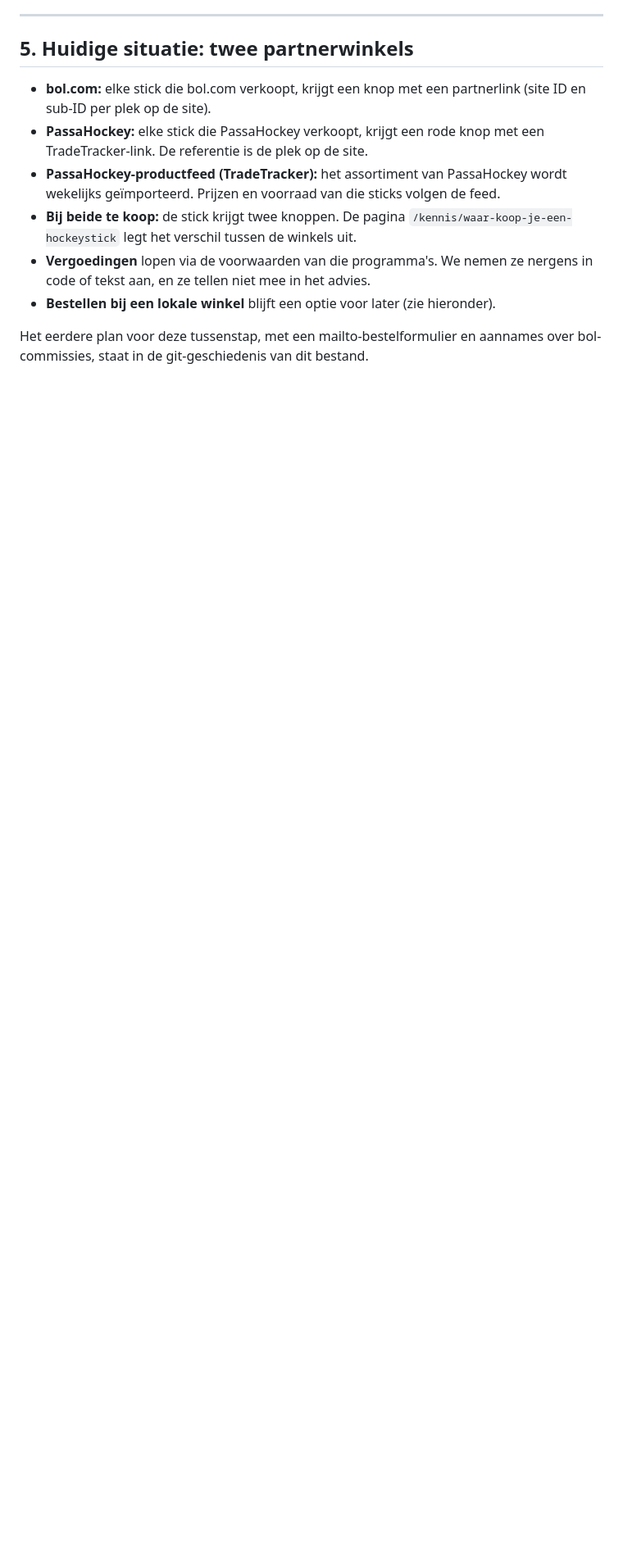
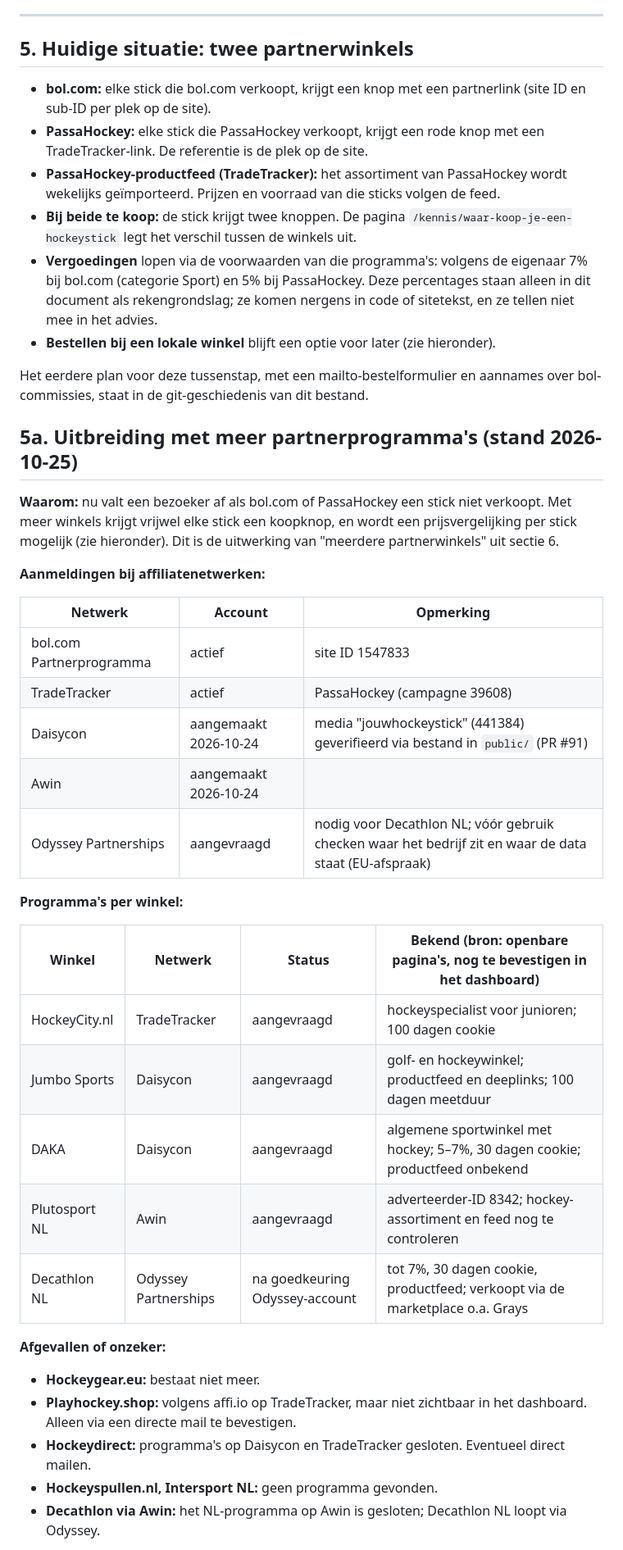
Before and after one commit to buursinkhans/jouwhockeystick, a Markdown page: docs/business-model.md, the part around one of its changes. Shown at 82% size. Rendered like a GitHub page; blank space fills up the shorter version.

```diff
--- a/docs/business-model.md
+++ b/docs/business-model.md
@@ -95,7 +95,39 @@ De ontwikkelinstructie hecht terecht veel waarde aan uitlegbaar advies en betrou
 - **PassaHockey:** elke stick die PassaHockey verkoopt, krijgt een rode knop met een TradeTracker-link. De referentie is de plek op de site.
 - **PassaHockey-productfeed (TradeTracker):** het assortiment van PassaHockey wordt wekelijks geïmporteerd. Prijzen en voorraad van die sticks volgen de feed.
 - **Bij beide te koop:** de stick krijgt twee knoppen. De pagina `/kennis/waar-koop-je-een-hockeystick` legt het verschil tussen de winkels uit.
-- **Vergoedingen** lopen via de voorwaarden van die programma's. We nemen ze nergens in code of tekst aan, en ze tellen niet mee in het advies.
+- **Vergoedingen** lopen via de voorwaarden van die programma's: volgens de eigenaar 7% bij bol.com (categorie Sport) en 5% bij PassaHockey. Deze percentages staan alleen in dit document als rekengrondslag; ze komen nergens in code of sitetekst, en ze tellen niet mee in het advies.
 - **Bestellen bij een lokale winkel** blijft een optie voor later (zie hieronder).
 
 Het eerdere plan voor deze tussenstap, met een mailto-bestelformulier en aannames over bol-commissies, staat in de git-geschiedenis van dit bestand.
+
+## 5a. Uitbreiding met meer partnerprogramma's (stand 2026-10-25)
+
+**Waarom:** nu valt een bezoeker af als bol.com of PassaHockey een stick niet verkoopt. Met meer winkels krijgt vrijwel elke stick een koopknop, en wordt een prijsvergelijking per stick mogelijk (zie hieronder). Dit is de uitwerking van "meerdere partnerwinkels" uit sectie 6.
+
+**Aanmeldingen bij affiliatenetwerken:**
+
+| Netwerk | Account | Opmerking |
+|---|---|---|
+| bol.com Partnerprogramma | actief | site ID 1547833 |
+| TradeTracker | actief | PassaHockey (campagne 39608) |
+| Daisycon | aangemaakt 2026-10-24 | media "jouwhockeystick" (441384) geverifieerd via bestand in `public/` (PR #91) |
+| Awin | aangemaakt 2026-10-24 | |
+| Odyssey Partnerships | aangevraagd | nodig voor Decathlon NL; vóór gebruik checken waar het bedrijf zit en waar de data staat (EU-afspraak) |
+
+**Programma's per winkel:**
+
+| Winkel | Netwerk | Status | Bekend (bron: openbare pagina's, nog te bevestigen in het dashboard) |
+|---|---|---|---|
+| HockeyCity.nl | TradeTracker | aangevraagd | hockeyspecialist voor junioren; 100 dagen cookie |
+| Jumbo Sports | Daisycon | aangevraagd | golf- en hockeywinkel; productfeed en deeplinks; 100 dagen meetduur |
+| DAKA | Daisycon | aangevraagd | algemene sportwinkel met hockey; 5–7%, 30 dagen cookie; productfeed onbekend |
+| Plutosport NL | Awin | aangevraagd | adverteerder-ID 8342; hockey-assortiment en feed nog te controleren |
+| Decathlon NL | Odyssey Partnerships | na goedkeuring Odyssey-account | tot 7%, 30 dagen cookie, productfeed; verkoopt via de marketplace o.a. Grays |
+
+**Afgevallen of onzeker:**
+- **Hockeygear.eu:** bestaat niet meer.
+- **Playhockey.shop:** volgens affi.io op TradeTracker, maar niet zichtbaar in het dashboard. Alleen via een directe mail te bevestigen.
+- **Hockeydirect:** programma's op Daisycon en TradeTracker gesloten. Eventueel direct mailen.
+- **Hockeyspullen.nl, Intersport NL:** geen programma gevonden.
+- **Decathlon via Awin:** het NL-programma op Awin is gesloten; Decathlon NL loopt via Odyssey.
+
```
Also changed, not shown: other parts of docs/business-model.md (+27 -3 lines).
